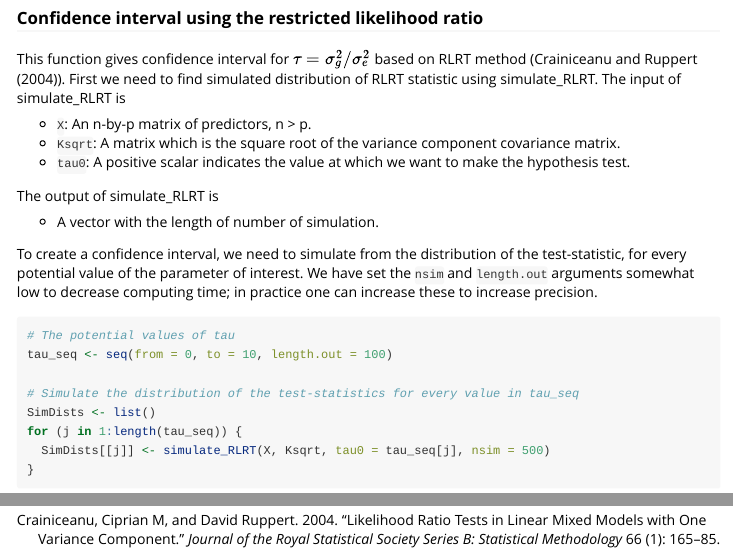
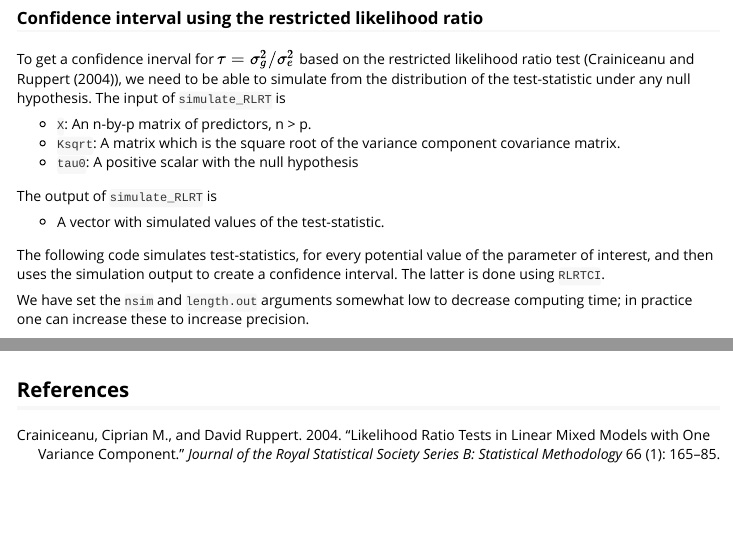
Before and after one commit to yqzhang5972/lmmvar, an R Markdown document (vignettes/lmmvar-vignette.Rmd): the page in a window 1100 px wide, from 3210 px down, and a second part further down, joined at a grey line. Rendered offline with R 4.5, knitr and Pandoc, with nearby package versions; some code elsewhere in the file could not run offline.

Commit message:
Small changes in references

````diff
--- a/vignettes/lmmvar-vignette.Rmd
+++ b/vignettes/lmmvar-vignette.Rmd
@@ -163,22 +163,24 @@ contour(x = s2p_vals, y = h2_vals, z = cr,
 ```
 
 ### Confidence interval using the restricted likelihood ratio
-This function gives confidence interval for $\tau = \sigma^2_g / \sigma^2_e$ based
-on RLRT method (@crainiceanu2004likelihood). First we need to find simulated
-distribution of RLRT statistic using simulate_RLRT. The input of simulate_RLRT is
+To get a confidence inerval for $\tau = \sigma^2_g / \sigma^2_e$ based
+on the restricted likelihood ratio test (@crainiceanu2004likelihood),
+we need to be able to simulate from the distribution of the test-statistic under
+any null hypothesis. The input of `simulate_RLRT` is
 
   -  `X`: An n-by-p matrix of predictors, n > p.
   -  `Ksqrt`: A matrix which is the square root of the variance component
       covariance matrix.
-  -  `tau0`: A positive scalar indicates the value at which we want to make the
-      hypothesis test.
+  -  `tau0`: A positive scalar with the null hypothesis
 
-The output of simulate_RLRT is
+The output of `simulate_RLRT` is
 
-  -  A vector with the length of number of simulation.
+  -  A vector with simulated values of the test-statistic.
 
-To create a confidence interval, we need to simulate from the distribution
-of the test-statistic, for every potential value of the parameter of interest.
+The following code simulates test-statistics, for every potential value of the
+parameter of interest, and then uses the simulation output to
+create a confidence interval. The latter is done using `RLRTCI`.
+
 We have set the `nsim` and `length.out` arguments somewhat low to decrease
 computing time; in practice one can increase these to increase precision.
 ```{r}
@@ -197,3 +199,5 @@ tau_int
 # Corresponding interval for h2
 tau_int / (1 + tau_int)
 ```
+
+## References
````
Also changed, not shown: vignettes/REFERENCES.bib (+1 -1 lines).
